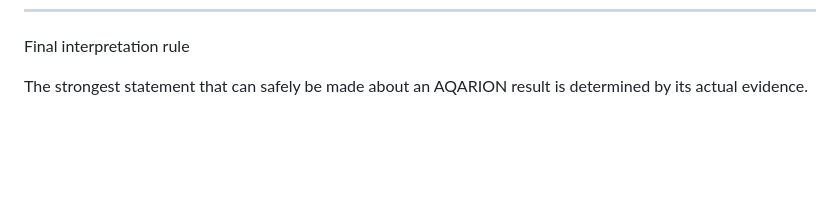
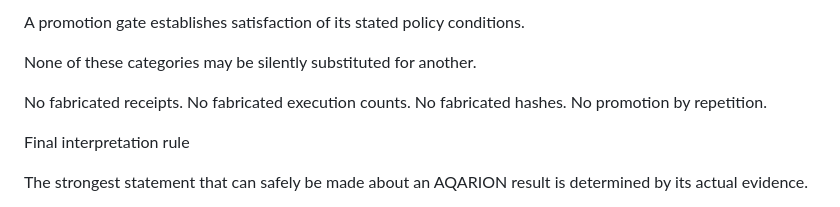
Before and after one commit to JASKSG9/Aqarion-Quantarion-AI, a Markdown page: README.md, the part around one of its changes. Drawn GitHub-style; blank space fills up the shorter version.

Commit message:
Expand README with verification infrastructure details
Added detailed verification infrastructure information including audit boundaries, current governance, and verification documentation.

```diff
--- a/README.md
+++ b/README.md
@@ -441,3 +750,12 @@ Precision of language is part of the verification system.
+A promotion gate establishes satisfaction of its stated policy conditions.
+
+
+None of these categories may be silently substituted for another.
+
+
+No fabricated receipts. No fabricated execution counts. No fabricated hashes. No promotion by repetition.
+
+
 Final interpretation rule
 
 The strongest statement that can safely be made about an AQARION result is determined by its actual evidence.
```
Also changed, not shown: other parts of README.md (+309 -0 lines).
